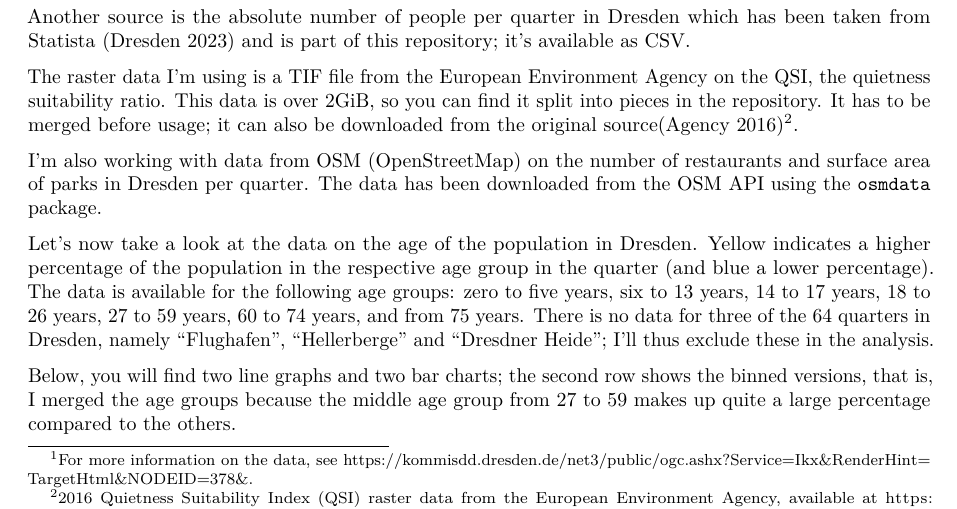
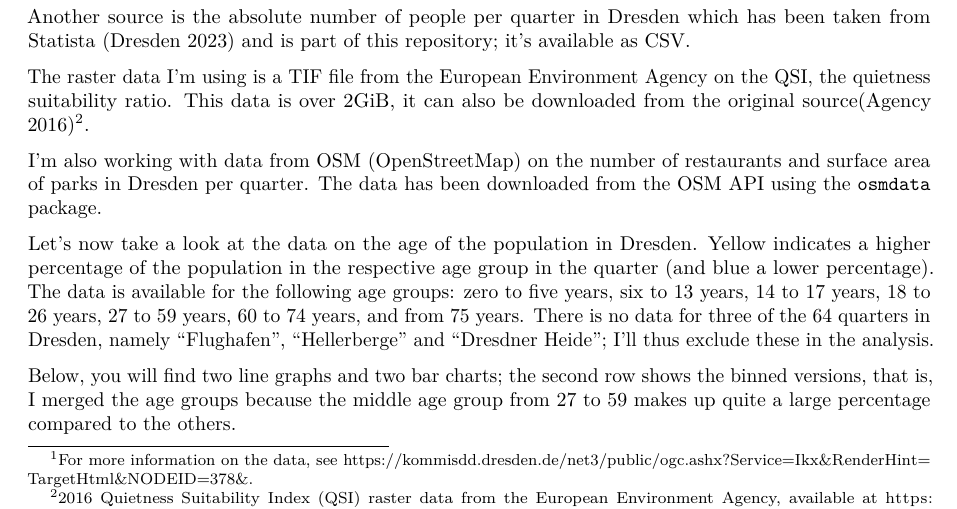
Before and after one commit to welljsjs/intro-gis-project, an R Markdown document (report.Rmd): part of page 3 of 6, cut so that both start at the same text. Rendered offline with R 4.5, knitr and Pandoc, then LaTeX, with nearby package versions; some code elsewhere in the file could not run offline.

Commit message:
Update report.Rmd

```diff
--- a/report.Rmd
+++ b/report.Rmd
@@ -191,7 +189,7 @@ ggplot(data = stadtteile_sf) +
 
 Another source is the absolute number of people per quarter in Dresden which has been taken from Statista [@dresdenEinwohnerzahlEinzelnenStadtteilen2023] and is part of this repository; it's available as CSV.
 
-The raster data I'm using is a TIF file from the European Environment Agency on the QSI, the quietness suitability ratio. This data is over 2GiB, so you can find it split into pieces in the repository. It has to be merged before usage; it can also be downloaded from the original source[@europeanenvironmentagencyQuietnessSuitabilityIndex2016][^2].
+The raster data I'm using is a TIF file from the European Environment Agency on the QSI, the quietness suitability ratio. This data is over 2GiB, it can also be downloaded from the original source[@europeanenvironmentagencyQuietnessSuitabilityIndex2016][^2].
 
 [^2]: 2016 Quietness Suitability Index (QSI) raster data from the European Environment Agency, available at <https://sdi.eea.europa.eu/data/e9151c34-da65-48b9-a2ca-b9b835480812>.
 
```
Also changed, not shown: report.Rmd (2 more changed lines).
